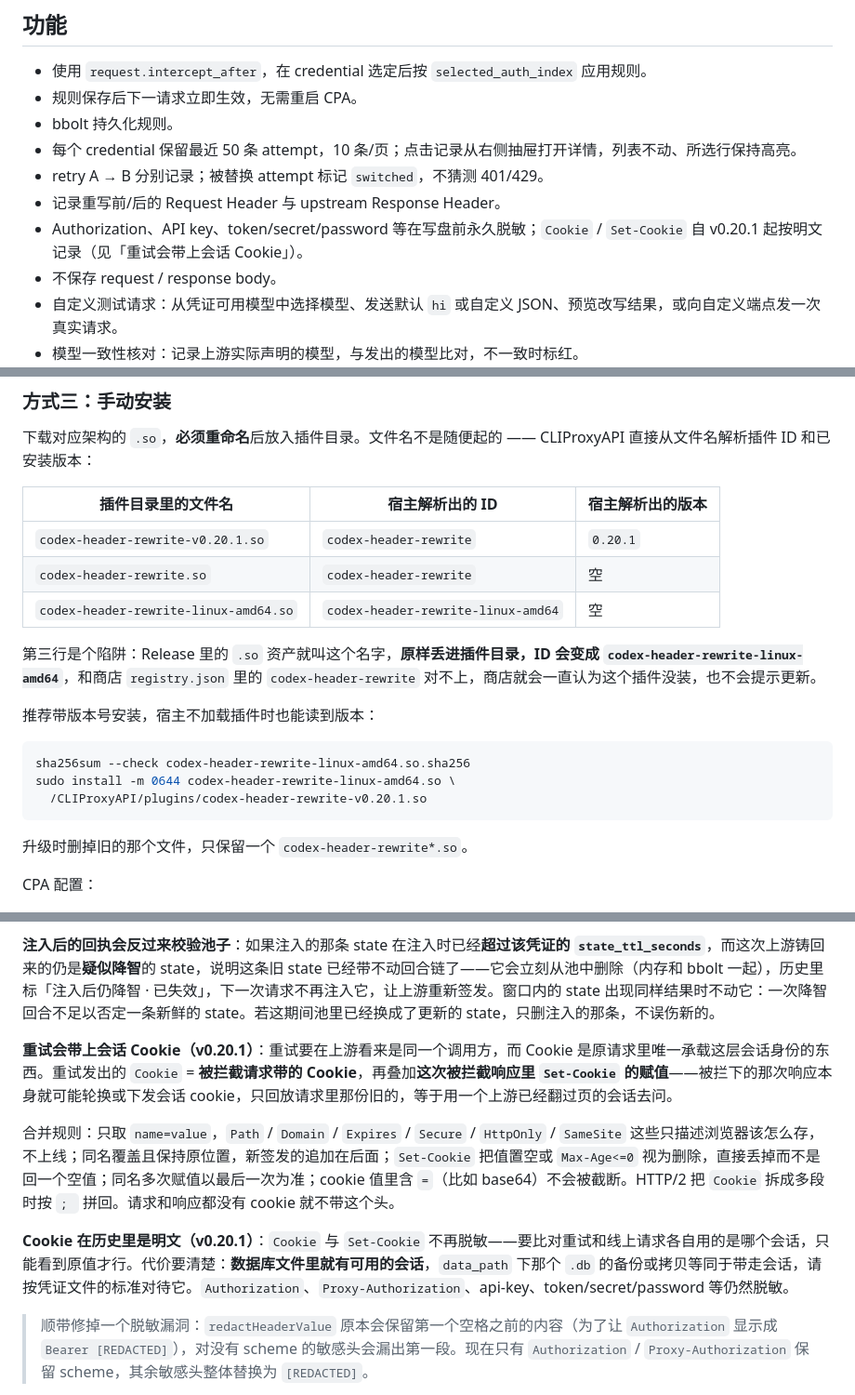
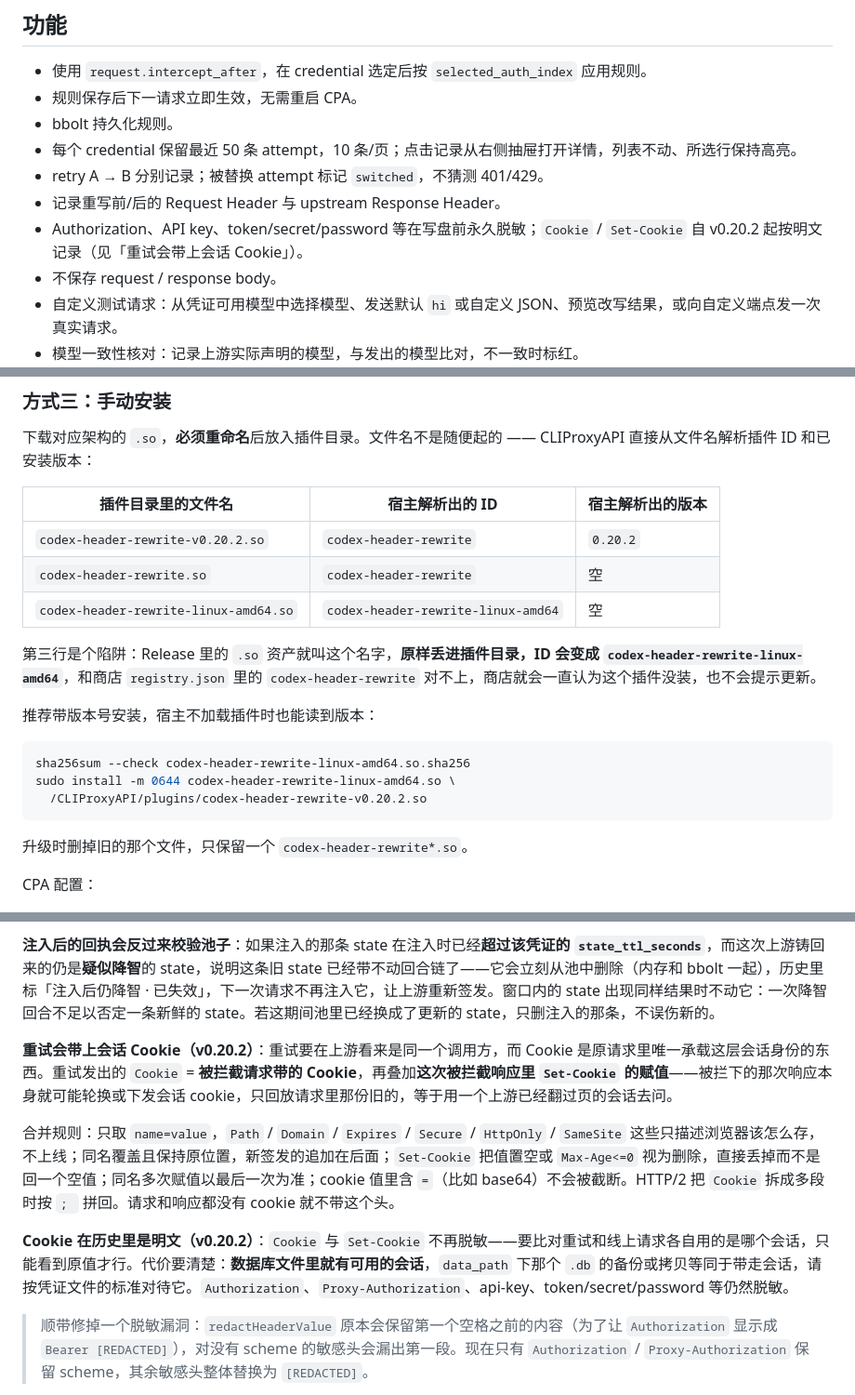
Before and after one commit to tapaixx/codex-header-rewrite, a Markdown page: README.md, 3 parts joined by grey strips. Shown at 93% size. GitHub-like rendering.

Commit message:
release: v0.20.2

````diff
--- a/README.md
+++ b/README.md
@@ -18,7 +18,7 @@ CLIProxyAPI 原生插件：只处理 **Codex credential**，按 `auth_index` 动
 - 每个 credential 保留最近 50 条 attempt，10 条/页；点击记录从右侧抽屉打开详情，列表不动、所选行保持高亮。
 - retry A → B 分别记录；被替换 attempt 标记 `switched`，不猜测 401/429。
 - 记录重写前/后的 Request Header 与 upstream Response Header。
-- Authorization、API key、token/secret/password 等在写盘前永久脱敏；`Cookie` / `Set-Cookie` 自 v0.20.1 起按明文记录（见「重试会带上会话 Cookie」）。
+- Authorization、API key、token/secret/password 等在写盘前永久脱敏；`Cookie` / `Set-Cookie` 自 v0.20.2 起按明文记录（见「重试会带上会话 Cookie」）。
 - 不保存 request / response body。
 - 自定义测试请求：从凭证可用模型中选择模型、发送默认 `hi` 或自定义 JSON、预览改写结果，或向自定义端点发一次真实请求。
 - 模型一致性核对：记录上游实际声明的模型，与发出的模型比对，不一致时标红。
@@ -71,7 +71,7 @@ checksums.txt
 
 | 插件目录里的文件名 | 宿主解析出的 ID | 宿主解析出的版本 |
 |---|---|---|
-| `codex-header-rewrite-v0.20.1.so` | `codex-header-rewrite` | `0.20.1` |
+| `codex-header-rewrite-v0.20.2.so` | `codex-header-rewrite` | `0.20.2` |
 | `codex-header-rewrite.so` | `codex-header-rewrite` | 空 |
 | `codex-header-rewrite-linux-amd64.so` | `codex-header-rewrite-linux-amd64` | 空 |
 
@@ -84,7 +84,7 @@ checksums.txt
 ```bash
 sha256sum --check codex-header-rewrite-linux-amd64.so.sha256
 sudo install -m 0644 codex-header-rewrite-linux-amd64.so \
-  /CLIProxyAPI/plugins/codex-header-rewrite-v0.20.1.so
+  /CLIProxyAPI/plugins/codex-header-rewrite-v0.20.2.so
 ```
 
 升级时删掉旧的那个文件，只保留一个 `codex-header-rewrite*.so`。
@@ -256,11 +256,11 @@ curl -s -H "Authorization: Bearer <management-key>" \
 
 **注入后的回执会反过来校验池子**：如果注入的那条 state 在注入时已经**超过该凭证的 `state_ttl_seconds`**，而这次上游铸回来的仍是**疑似降智**的 state，说明这条旧 state 已经带不动回合链了——它会立刻从池中删除（内存和 bbolt 一起），历史里标「注入后仍降智 · 已失效」，下一次请求不再注入它，让上游重新签发。窗口内的 state 出现同样结果时不动它：一次降智回合不足以否定一条新鲜的 state。若这期间池里已经换成了更新的 state，只删注入的那条，不误伤新的。
 
-**重试会带上会话 Cookie（v0.20.1）**：重试要在上游看来是同一个调用方，而 Cookie 是原请求里唯一承载这层会话身份的东西。重试发出的 `Cookie` = **被拦截请求带的 Cookie**，再叠加**这次被拦截响应里 `Set-Cookie` 的赋值**——被拦下的那次响应本身就可能轮换或下发会话 cookie，只回放请求里那份旧的，等于用一个上游已经翻过页的会话去问。
+**重试会带上会话 Cookie（v0.20.2）**：重试要在上游看来是同一个调用方，而 Cookie 是原请求里唯一承载这层会话身份的东西。重试发出的 `Cookie` = **被拦截请求带的 Cookie**，再叠加**这次被拦截响应里 `Set-Cookie` 的赋值**——被拦下的那次响应本身就可能轮换或下发会话 cookie，只回放请求里那份旧的，等于用一个上游已经翻过页的会话去问。
 
 合并规则：只取 `name=value`，`Path` / `Domain` / `Expires` / `Secure` / `HttpOnly` / `SameSite` 这些只描述浏览器该怎么存，不上线；同名覆盖且保持原位置，新签发的追加在后面；`Set-Cookie` 把值置空或 `Max-Age<=0` 视为删除，直接丢掉而不是回一个空值；同名多次赋值以最后一次为准；cookie 值里含 `=`（比如 base64）不会被截断。HTTP/2 把 `Cookie` 拆成多段时按 `; ` 拼回。请求和响应都没有 cookie 就不带这个头。
 
-**Cookie 在历史里是明文（v0.20.1）**：`Cookie` 与 `Set-Cookie` 不再脱敏——要比对重试和线上请求各自用的是哪个会话，只能看到原值才行。代价要清楚：**数据库文件里就有可用的会话**，`data_path` 下那个 `.db` 的备份或拷贝等同于带走会话，请按凭证文件的标准对待它。`Authorization`、`Proxy-Authorization`、api-key、token/secret/password 等仍然脱敏。
+**Cookie 在历史里是明文（v0.20.2）**：`Cookie` 与 `Set-Cookie` 不再脱敏——要比对重试和线上请求各自用的是哪个会话，只能看到原值才行。代价要清楚：**数据库文件里就有可用的会话**，`data_path` 下那个 `.db` 的备份或拷贝等同于带走会话，请按凭证文件的标准对待它。`Authorization`、`Proxy-Authorization`、api-key、token/secret/password 等仍然脱敏。
 
 > 顺带修掉一个脱敏漏洞：`redactHeaderValue` 原本会保留第一个空格之前的内容（为了让 `Authorization` 显示成 `Bearer [REDACTED]`），对没有 scheme 的敏感头会漏出第一段。现在只有 `Authorization` / `Proxy-Authorization` 保留 scheme，其余敏感头整体替换为 `[REDACTED]`。
 
````
Also changed, not shown: other parts of README.md (+1 -1 lines).
